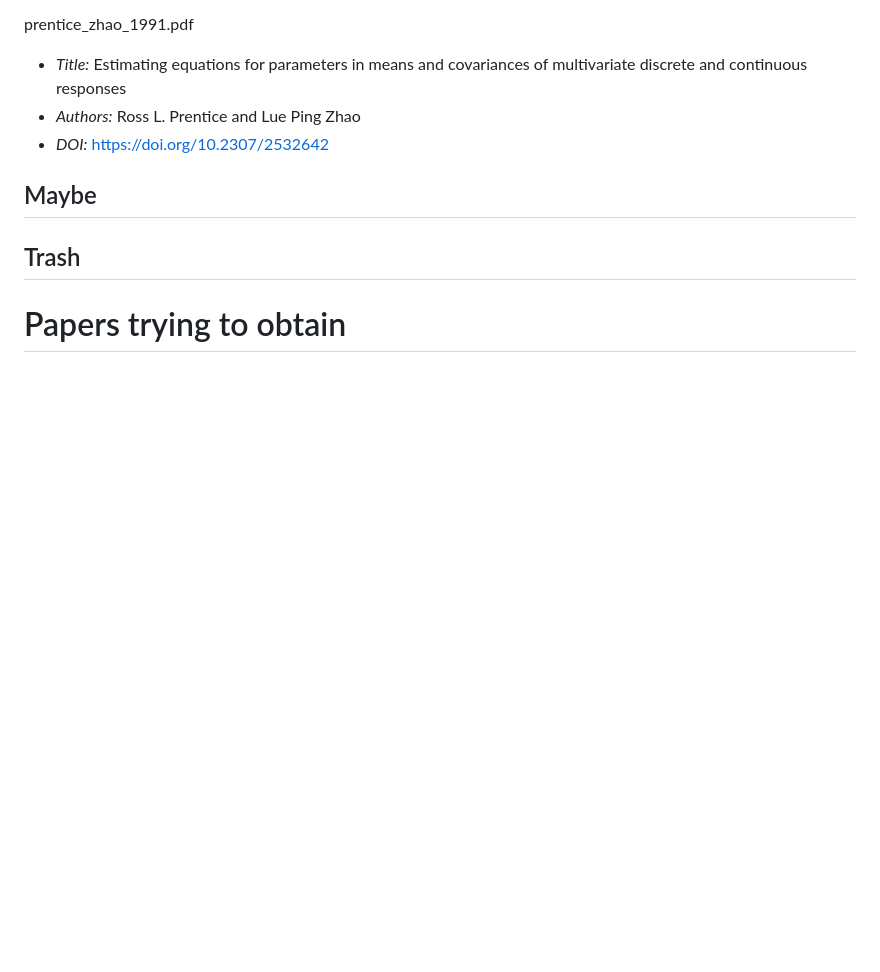
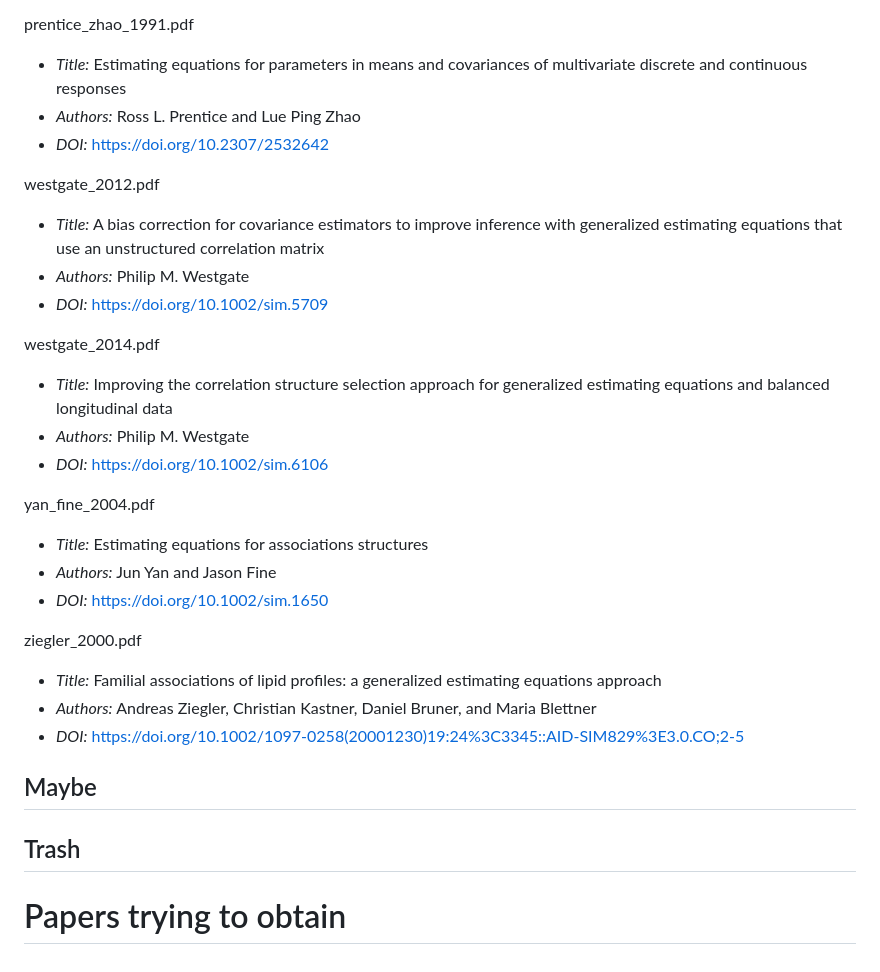
Before and after one commit to deboonstra/dissertation, a Markdown page: references/README.md, the part around the change. Rendered like a GitHub page; blank space fills up the shorter version.

Commit message:
Updating README for references to include new papers

```diff
--- a/references/README.md
+++ b/references/README.md
@@ -166,6 +166,26 @@ prentice_zhao_1991.pdf
 - *Authors:* Ross L. Prentice and Lue Ping Zhao
 - *DOI:* https://doi.org/10.2307/2532642
 
+westgate_2012.pdf
+- *Title:* A bias correction for covariance estimators to improve inference with generalized estimating equations that use an unstructured correlation matrix
+- *Authors:* Philip M. Westgate
+- *DOI:* https://doi.org/10.1002/sim.5709
+
+westgate_2014.pdf
+- *Title:* Improving the correlation structure selection approach for generalized estimating equations and balanced longitudinal data
+- *Authors:* Philip M. Westgate
+- *DOI:* https://doi.org/10.1002/sim.6106
+
+yan_fine_2004.pdf
+- *Title:* Estimating equations for associations structures
+- *Authors:* Jun Yan and Jason Fine
+- *DOI:* https://doi.org/10.1002/sim.1650
+
+ziegler_2000.pdf
+- *Title:* Familial associations of lipid profiles: a generalized estimating equations approach
+- *Authors:* Andreas Ziegler, Christian Kastner, Daniel Bruner, and Maria Blettner
+- *DOI:* https://doi.org/10.1002/1097-0258(20001230)19:24%3C3345::AID-SIM829%3E3.0.CO;2-5
+
 ## Maybe
 
 ## Trash
```
